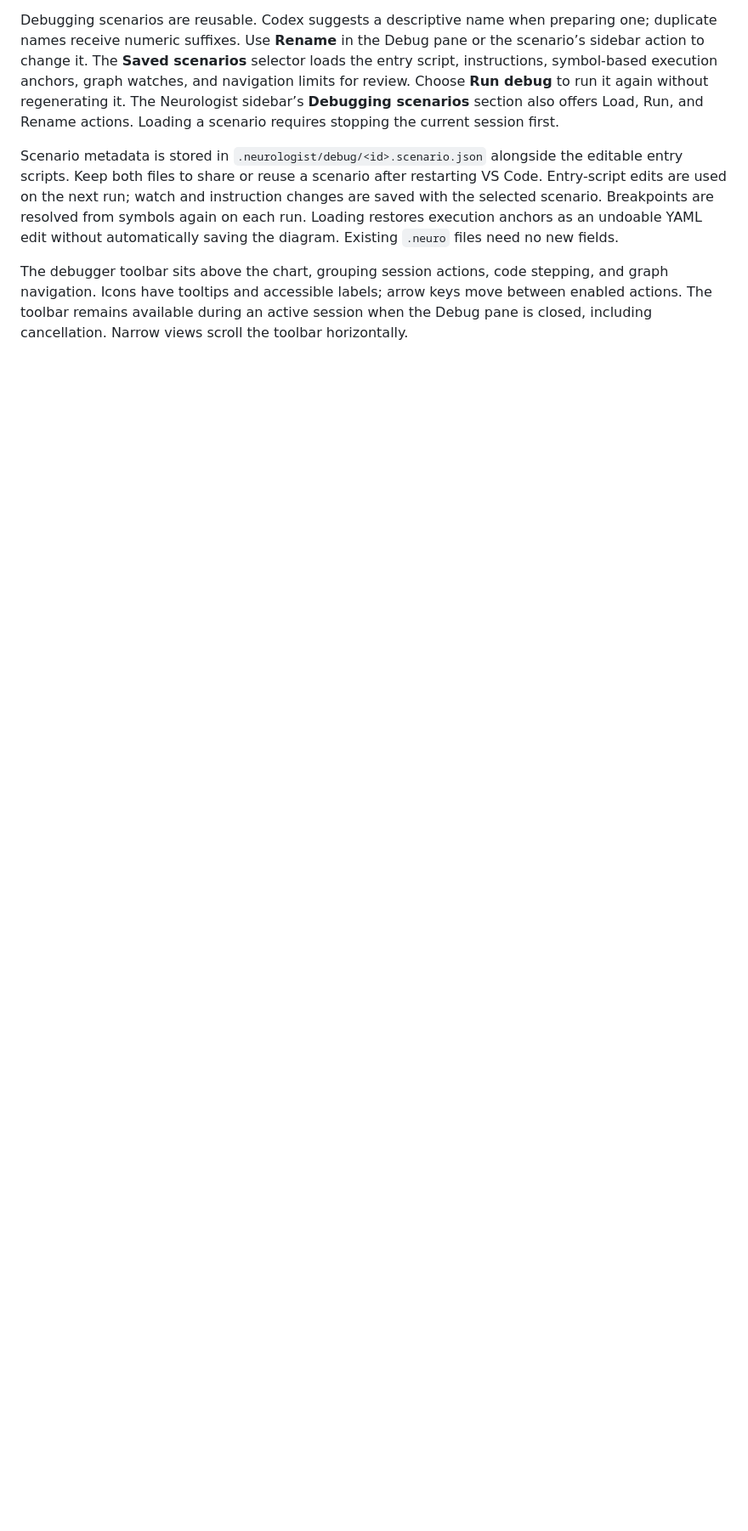
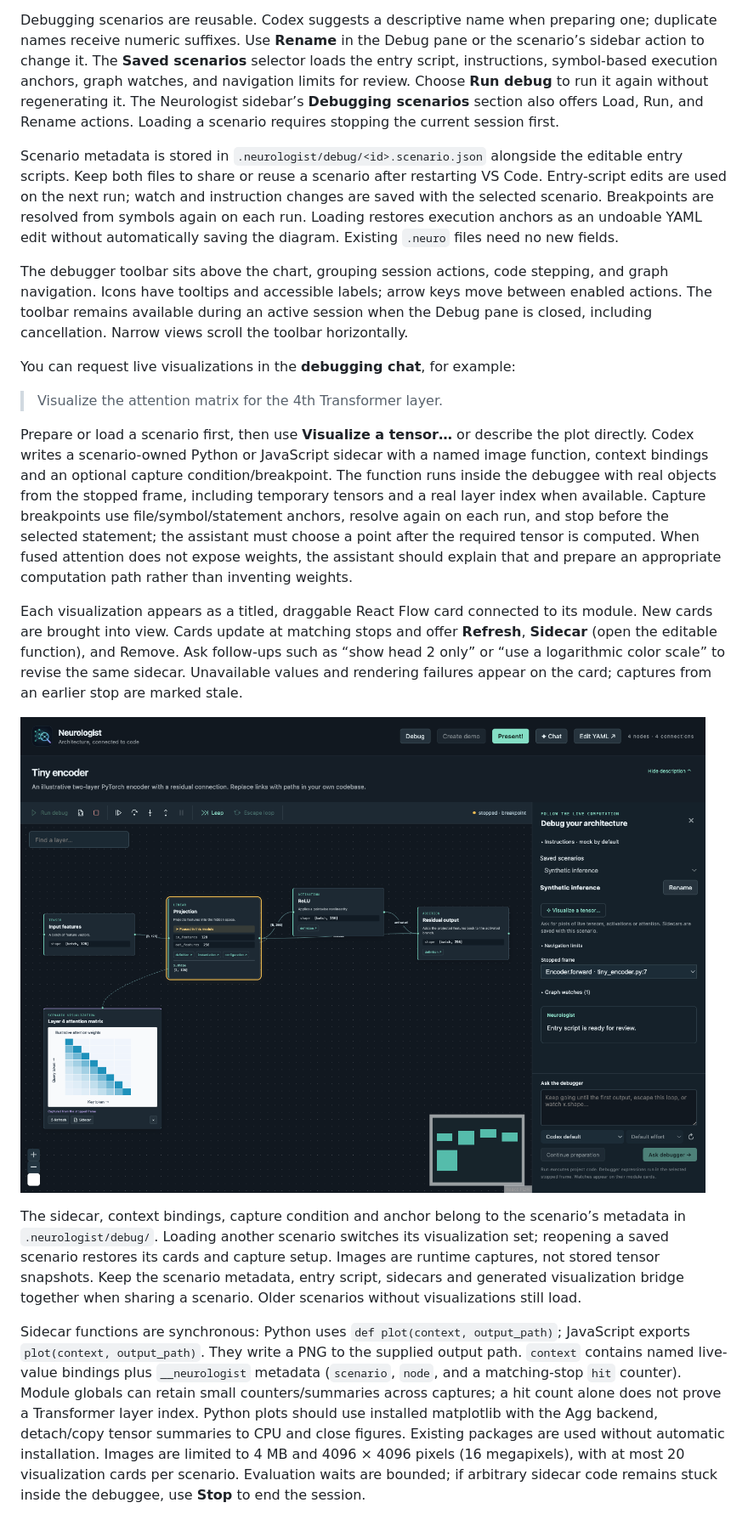
Before and after one commit to flexthink/neurologist, a Markdown page: README.md, the part around the change. Shown at 85% size. GitHub-like rendering; pictures changed too: docs/visualizations.png (added); blank space fills up the shorter version.

Commit message:
Add support for interactive visualizations

```diff
--- a/README.md
+++ b/README.md
@@ -245,3 +245,18 @@ Debugging scenarios are reusable. Codex suggests a descriptive name when prepari
 Scenario metadata is stored in `.neurologist/debug/<id>.scenario.json` alongside the editable entry scripts. Keep both files to share or reuse a scenario after restarting VS Code. Entry-script edits are used on the next run; watch and instruction changes are saved with the selected scenario. Breakpoints are resolved from symbols again on each run. Loading restores execution anchors as an undoable YAML edit without automatically saving the diagram. Existing `.neuro` files need no new fields.
 
 The debugger toolbar sits above the chart, grouping session actions, code stepping, and graph navigation. Icons have tooltips and accessible labels; arrow keys move between enabled actions. The toolbar remains available during an active session when the Debug pane is closed, including cancellation. Narrow views scroll the toolbar horizontally.
+
+
+You can request live visualizations in the **debugging chat**, for example:
+
+> Visualize the attention matrix for the 4th Transformer layer.
+
+Prepare or load a scenario first, then use **Visualize a tensor…** or describe the plot directly. Codex writes a scenario-owned Python or JavaScript sidecar with a named image function, context bindings and an optional capture condition/breakpoint. The function runs inside the debuggee with real objects from the stopped frame, including temporary tensors and a real layer index when available. Capture breakpoints use file/symbol/statement anchors, resolve again on each run, and stop before the selected statement; the assistant must choose a point after the required tensor is computed. When fused attention does not expose weights, the assistant should explain that and prepare an appropriate computation path rather than inventing weights.
+
+Each visualization appears as a titled, draggable React Flow card connected to its module. New cards are brought into view. Cards update at matching stops and offer **Refresh**, **Sidecar** (open the editable function), and Remove. Ask follow-ups such as “show head 2 only” or “use a logarithmic color scale” to revise the same sidecar. Unavailable values and rendering failures appear on the card; captures from an earlier stop are marked stale.
+
+![Illustrative live visualization card connected to its module](docs/visualizations.png)
+
+The sidecar, context bindings, capture condition and anchor belong to the scenario’s metadata in `.neurologist/debug/`. Loading another scenario switches its visualization set; reopening a saved scenario restores its cards and capture setup. Images are runtime captures, not stored tensor snapshots. Keep the scenario metadata, entry script, sidecars and generated visualization bridge together when sharing a scenario. Older scenarios without visualizations still load.
+
+Sidecar functions are synchronous: Python uses `def plot(context, output_path)`; JavaScript exports `plot(context, output_path)`. They write a PNG to the supplied output path. `context` contains named live-value bindings plus `__neurologist` metadata (`scenario`, `node`, and a matching-stop `hit` counter). Module globals can retain small counters/summaries across captures; a hit count alone does not prove a Transformer layer index. Python plots should use installed matplotlib with the Agg backend, detach/copy tensor summaries to CPU and close figures. Existing packages are used without automatic installation. Images are limited to 4 MB and 4096 × 4096 pixels (16 megapixels), with at most 20 visualization cards per scenario. Evaluation waits are bounded; if arbitrary sidecar code remains stuck inside the debuggee, use **Stop** to end the session.
```
Also changed, not shown: docs/debugger.png, 15 other files.
